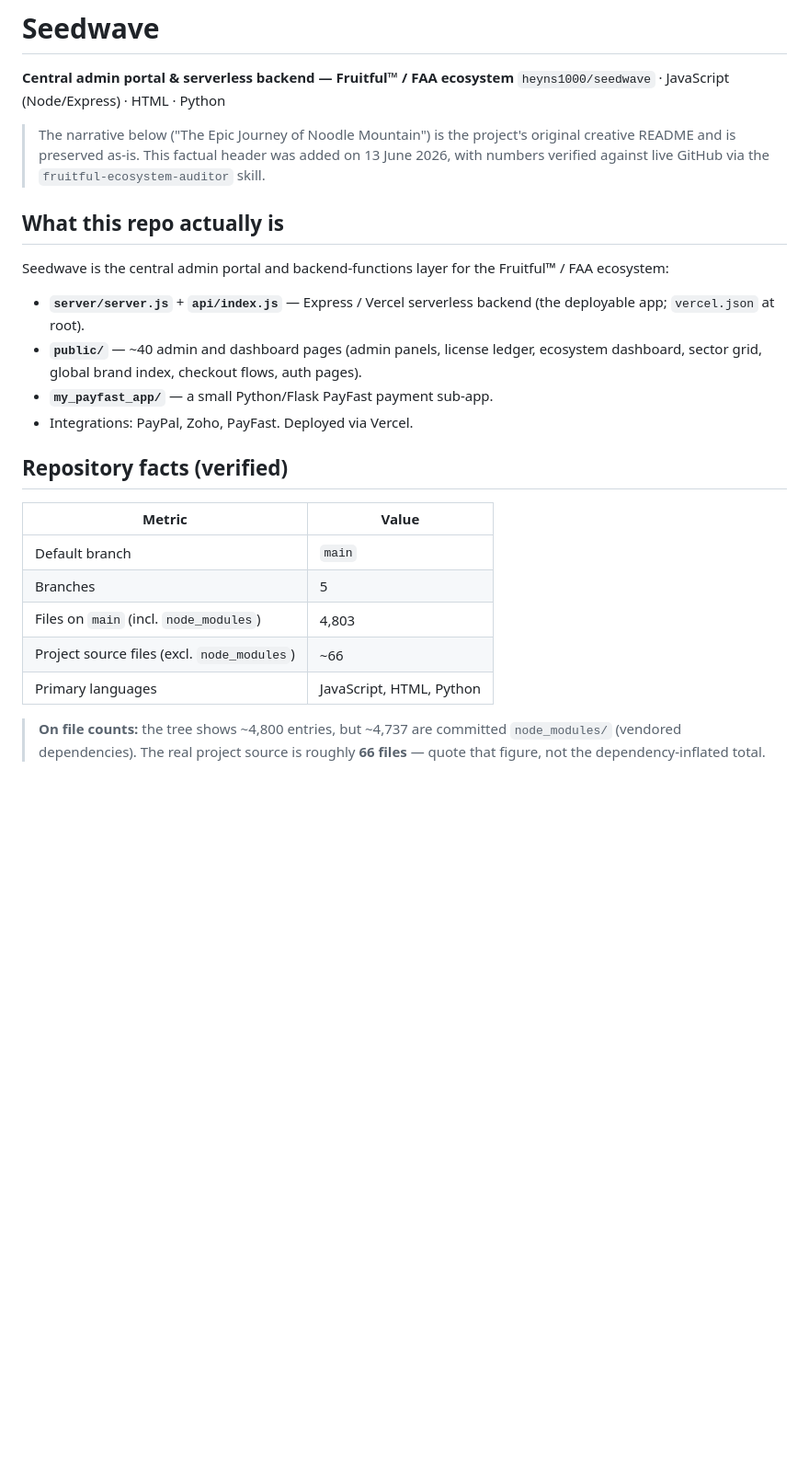
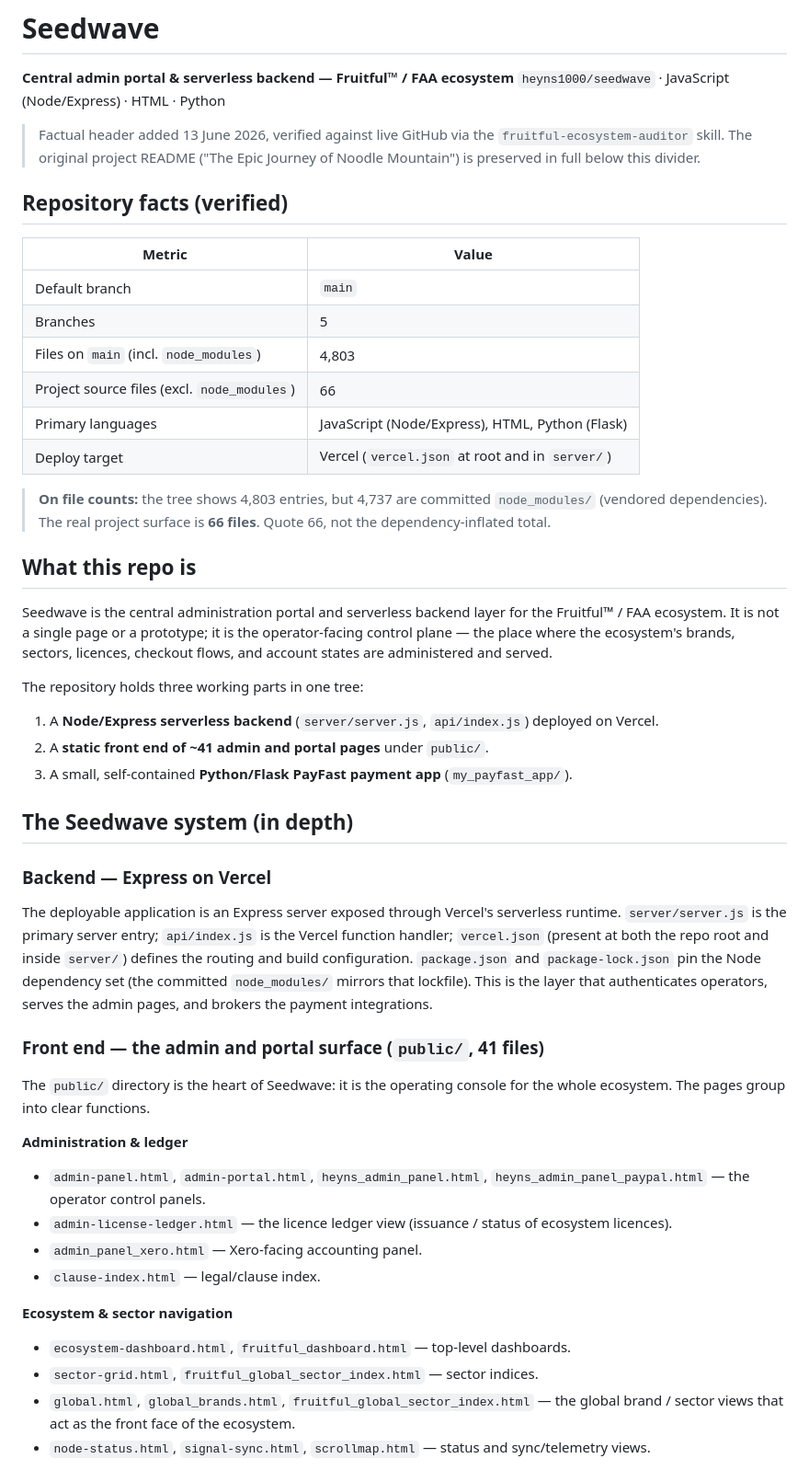
Before and after one commit to heyns1000/seedwave, a Markdown page: README.md, the part around one of its changes. Shown at 92% size. Drawn GitHub-style; blank space fills up the shorter version.

Commit message:
docs: align README to ecosystem standard (banner + in-depth Seedwave system/admin write-up)

```diff
--- a/README.md
+++ b/README.md
@@ -3,23 +7,9 @@
 **Central admin portal & serverless backend — Fruitful™ / FAA ecosystem**
 `heyns1000/seedwave` · JavaScript (Node/Express) · HTML · Python
 
-> The narrative below ("The Epic Journey of Noodle Mountain") is the project's
-> original creative README and is preserved as-is. This factual header was
-> added on 13 June 2026, with numbers verified against live GitHub via the
-> `fruitful-ecosystem-auditor` skill.
-
-## What this repo actually is
-
-Seedwave is the central admin portal and backend-functions layer for the
-Fruitful™ / FAA ecosystem:
-
-- **`server/server.js`** + **`api/index.js`** — Express / Vercel serverless
-  backend (the deployable app; `vercel.json` at root).
-- **`public/`** — ~40 admin and dashboard pages (admin panels, license
-  ledger, ecosystem dashboard, sector grid, global brand index, checkout
-  flows, auth pages).
-- **`my_payfast_app/`** — a small Python/Flask PayFast payment sub-app.
-- Integrations: PayPal, Zoho, PayFast. Deployed via Vercel.
+> Factual header added 13 June 2026, verified against live GitHub via the
+> `fruitful-ecosystem-auditor` skill. The original project README ("The Epic
+> Journey of Noodle Mountain") is preserved in full below this divider.
 
 ## Repository facts (verified)
 
@@ -28,9 +18,60 @@ Fruitful™ / FAA ecosystem:
 | Default branch | `main` |
 | Branches | 5 |
 | Files on `main` (incl. `node_modules`) | 4,803 |
-| Project source files (excl. `node_modules`) | ~66 |
-| Primary languages | JavaScript, HTML, Python |
+| Project source files (excl. `node_modules`) | 66 |
+| Primary languages | JavaScript (Node/Express), HTML, Python (Flask) |
+| Deploy target | Vercel (`vercel.json` at root and in `server/`) |
 
-> **On file counts:** the tree shows ~4,800 entries, but ~4,737 are committed
-> `node_modules/` (vendored dependencies). The real project source is roughly
-> **66 files** — quote that figure, not the dependency-inflated total.
+> **On file counts:** the tree shows 4,803 entries, but 4,737 are committed
+> `node_modules/` (vendored dependencies). The real project surface is **66
+> files**. Quote 66, not the dependency-inflated total.
+
+## What this repo is
+
+Seedwave is the central administration portal and serverless backend layer for
+the Fruitful™ / FAA ecosystem. It is not a single page or a prototype; it is
+the operator-facing control plane — the place where the ecosystem's brands,
+sectors, licences, checkout flows, and account states are administered and
+served.
+
+The repository holds three working parts in one tree:
+
+1. A **Node/Express serverless backend** (`server/server.js`, `api/index.js`)
+   deployed on Vercel.
+2. A **static front end of ~41 admin and portal pages** under `public/`.
+3. A small, self-contained **Python/Flask PayFast payment app**
+   (`my_payfast_app/`).
+
+## The Seedwave system (in depth)
+
+### Backend — Express on Vercel
+
+The deployable application is an Express server exposed through Vercel's
+serverless runtime. `server/server.js` is the primary server entry; `api/index.js`
+is the Vercel function handler; `vercel.json` (present at both the repo root and
+inside `server/`) defines the routing and build configuration. `package.json`
+and `package-lock.json` pin the Node dependency set (the committed `node_modules/`
+mirrors that lockfile). This is the layer that authenticates operators, serves
+the admin pages, and brokers the payment integrations.
+
+### Front end — the admin and portal surface (`public/`, 41 files)
+
+The `public/` directory is the heart of Seedwave: it is the operating console
+for the whole ecosystem. The pages group into clear functions.
+
+**Administration & ledger**
+- `admin-panel.html`, `admin-portal.html`, `heyns_admin_panel.html`,
+  `heyns_admin_panel_paypal.html` — the operator control panels.
+- `admin-license-ledger.html` — the licence ledger view (issuance / status of
+  ecosystem licences).
+- `admin_panel_xero.html` — Xero-facing accounting panel.
+- `clause-index.html` — legal/clause index.
+
+**Ecosystem & sector navigation**
+- `ecosystem-dashboard.html`, `fruitful_dashboard.html` — top-level dashboards.
+- `sector-grid.html`, `fruitful_global_sector_index.html` — sector indices.
+- `global.html`, `global_brands.html`, `fruitful_global_sector_index.html` —
+  the global brand / sector views that act as the front face of the ecosystem.
+- `node-status.html`, `signal-sync.html`, `scrollmap.html` — status and
+  sync/telemetry views.
+
```
Also changed, not shown: other parts of README.md (+48 -9 lines).
